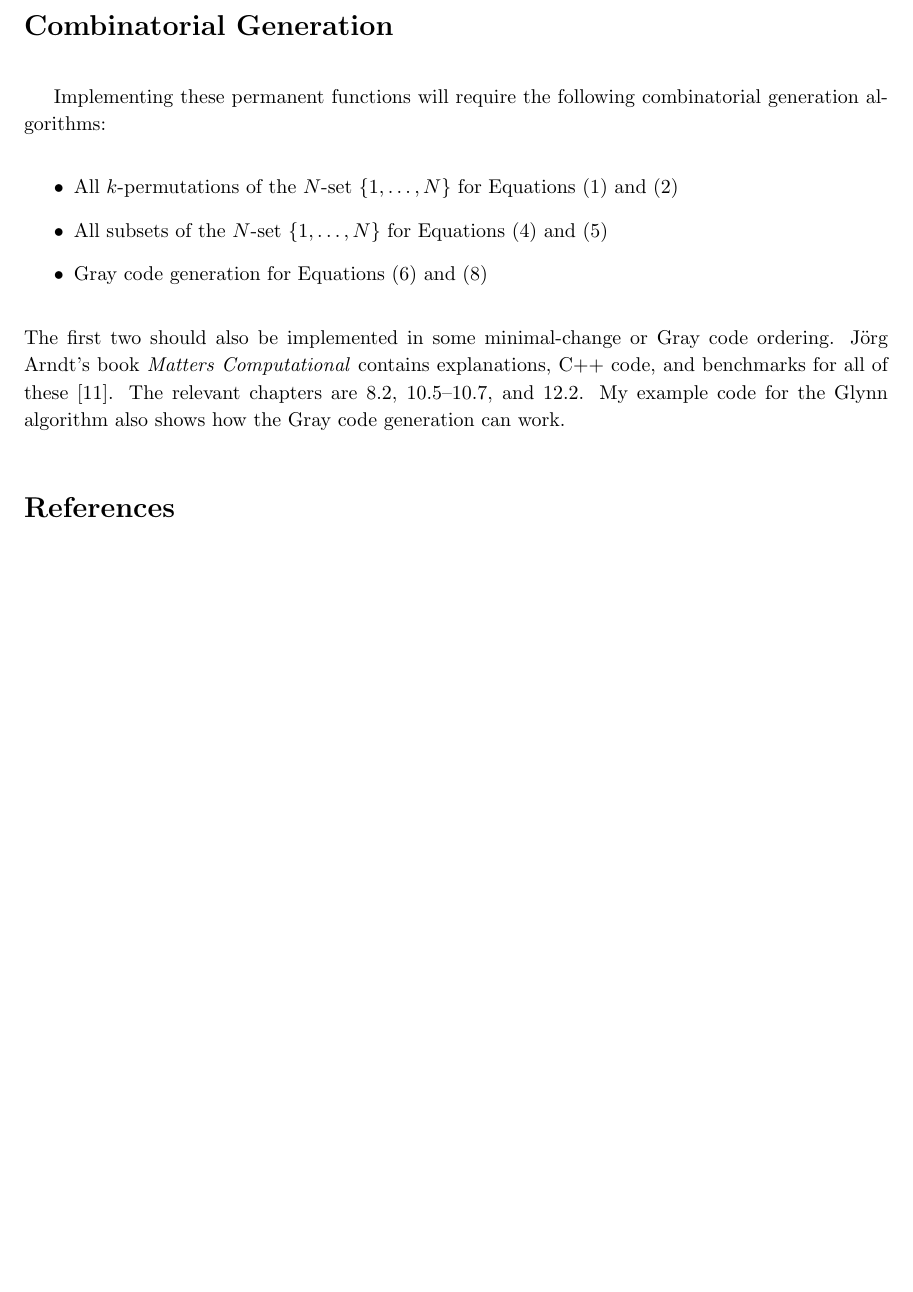
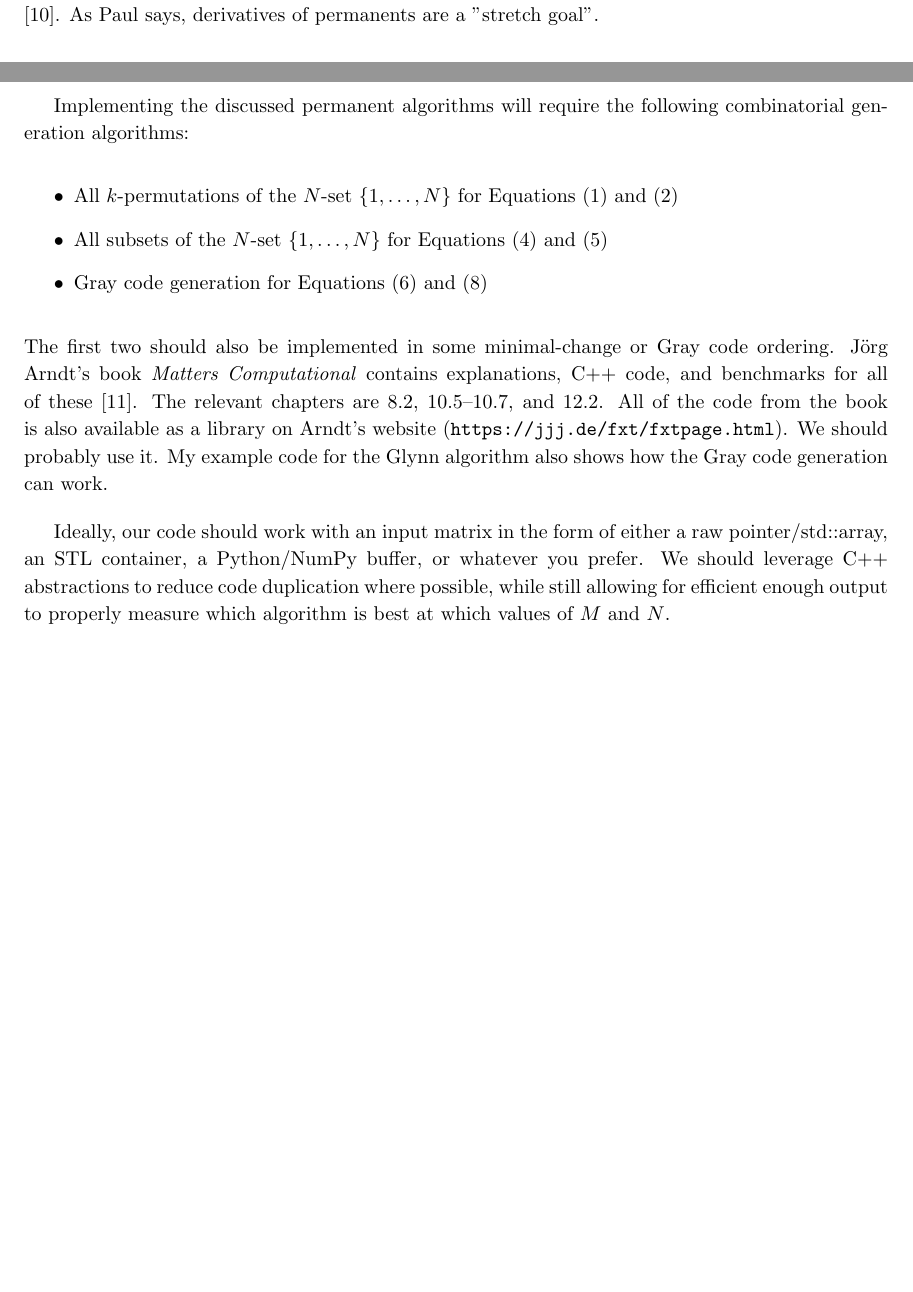
Before and after one commit to theochem/matrix-permanent, a LaTeX document (docs/main.tex): part of page 3 of 4 before the commit and two parts of pages 2 and 3 of 4 after it, the two joined at a grey line, cut at the place of the change, the shorter picture padded with empty space. Compiled offline with pdfLaTeX.

Commit message:
Add section on code structure

```diff
--- a/docs/main.tex
+++ b/docs/main.tex
@@ -137,11 +137,11 @@ the derivative of a permanent with respect to a matrix element $a_{i,j}$ by redu
     \frac{d}{d{a_{i,j}}}\text{per}(A) = {\text{adj}_{+}(A)}_{j,i}.
 \end{equation}
 Carvalho's 2014 paper also gives a more general formula for the $k$-th derivative of the
-permanent \cite{carvalho2014}.
+permanent \cite{carvalho2014}. As Paul says, derivatives of permanents are a "stretch goal".
 
-\section*{Combinatorial Generation}
+\section*{Code Structure}
 
-Implementing these permanent functions will require the following combinatorial generation
+Implementing the discussed permanent algorithms will require the following combinatorial generation
 algorithms:
 \begin{itemize}
     \item All $k$-permutations of the $N$-set $\left\{1,\dots,N\right\}$
@@ -152,8 +152,16 @@ algorithms:
 \end{itemize}
 The first two should also be implemented in some minimal-change or Gray code ordering.  J\"{o}rg
 Arndt's book \emph{Matters Computational} contains explanations, C++ code, and benchmarks for all of
-these \cite{arndt2010}. The relevant chapters are 8.2, 10.5--10.7, and 12.2. My example code for the
-Glynn algorithm also shows how the Gray code generation can work.
+these \cite{arndt2010}. The relevant chapters are 8.2, 10.5--10.7, and 12.2. All of the code from the book
+is also available as a library on Arndt's website (\url{https://jjj.de/fxt/fxtpage.html}). We should
+probably use it. My example code for the Glynn algorithm also shows how the Gray code generation can work.
+
+Ideally, our code should work with an input matrix in the form of either a raw pointer/std::array,
+an STL container, a Python/NumPy buffer, or whatever you prefer. We should leverage C++ abstractions
+to reduce code duplication where possible, while still allowing for efficient enough output to
+properly measure which algorithm is best at which values of $M$ and $N$.
+
+\pagebreak
 
 \bibliography{main}
 \bibliographystyle{ieeetr}
```
Also changed, not shown: docs/main.pdf, docs/main.tex (2 more changed lines).
